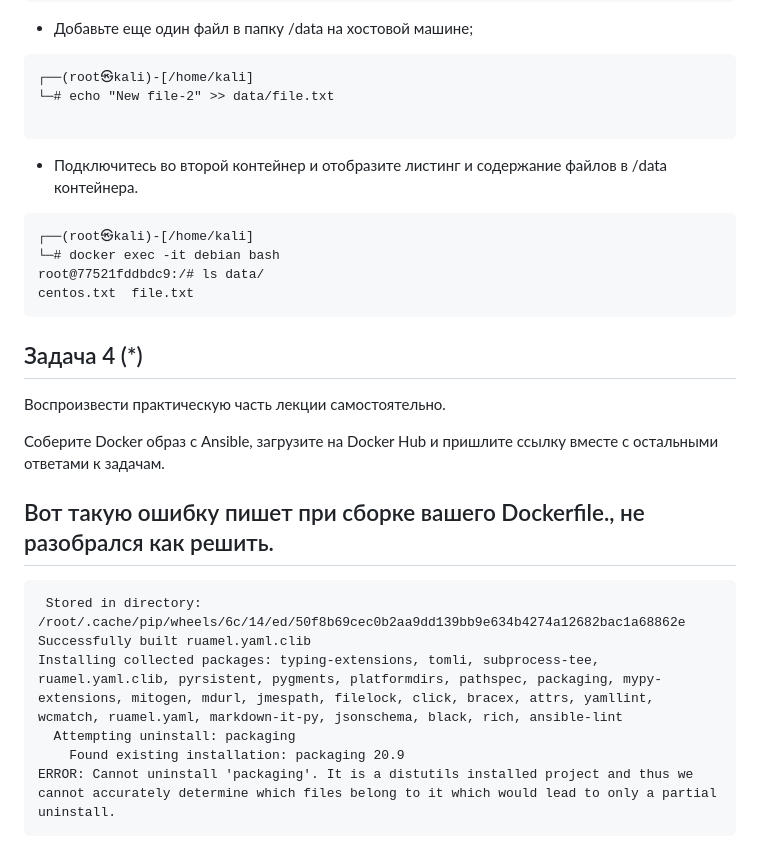
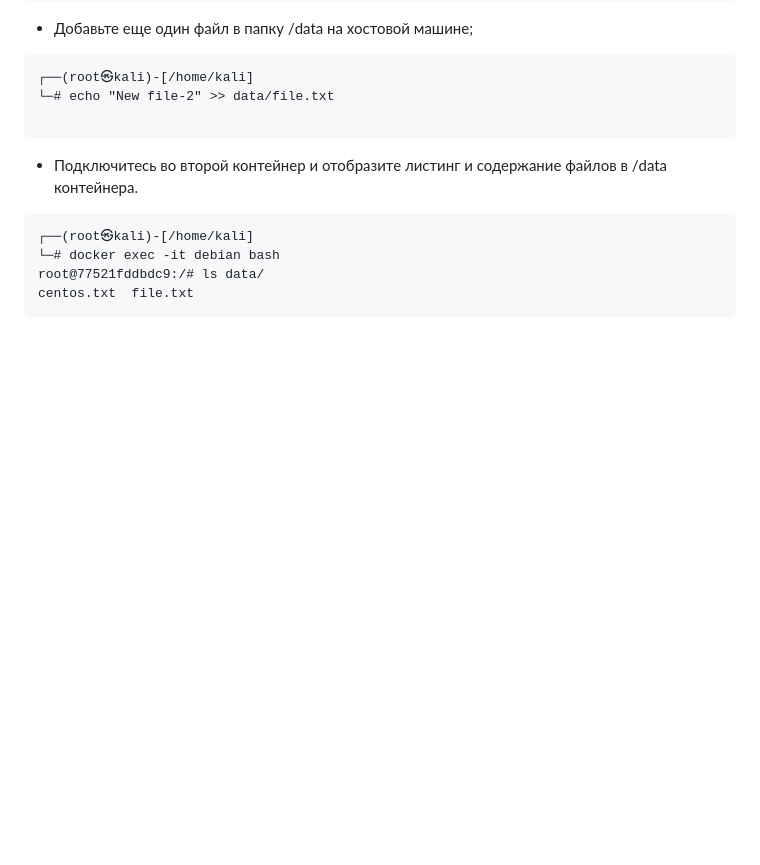
Before and after one commit to Firewal7/devops-netology, a Markdown page: 05-virt-03-docker.md, the part around the change. Drawn GitHub-style; blank space fills up the shorter version.

````diff
--- a/05-virt-03-docker.md
+++ b/05-virt-03-docker.md
@@ -127,19 +127,3 @@ exit
 root@77521fddbdc9:/# ls data/
 centos.txt  file.txt
 ```
-
-## Задача 4 (*)
-Воспроизвести практическую часть лекции самостоятельно.
-
-Соберите Docker образ с Ansible, загрузите на Docker Hub и пришлите ссылку вместе с остальными ответами к задачам.
-
-
-## Вот такую ошибку пишет при сборке вашего Dockerfile., не разобрался как решить.
-```
- Stored in directory: /root/.cache/pip/wheels/6c/14/ed/50f8b69cec0b2aa9dd139bb9e634b4274a12682bac1a68862e
-Successfully built ruamel.yaml.clib
-Installing collected packages: typing-extensions, tomli, subprocess-tee, ruamel.yaml.clib, pyrsistent, pygments, platformdirs, pathspec, packaging, mypy-extensions, mitogen, mdurl, jmespath, filelock, click, bracex, attrs, yamllint, wcmatch, ruamel.yaml, markdown-it-py, jsonschema, black, rich, ansible-lint
-  Attempting uninstall: packaging
-    Found existing installation: packaging 20.9
-ERROR: Cannot uninstall 'packaging'. It is a distutils installed project and thus we cannot accurately determine which files belong to it which would lead to only a partial uninstall.
-```
````
